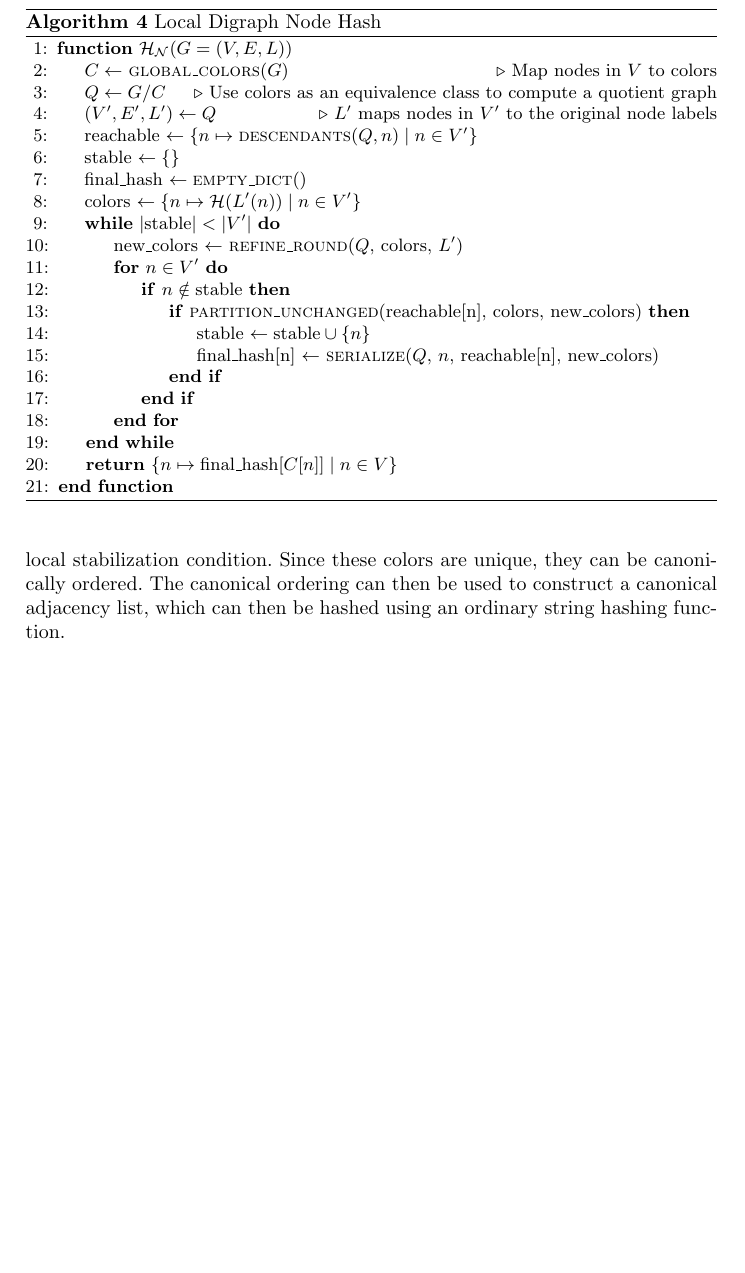
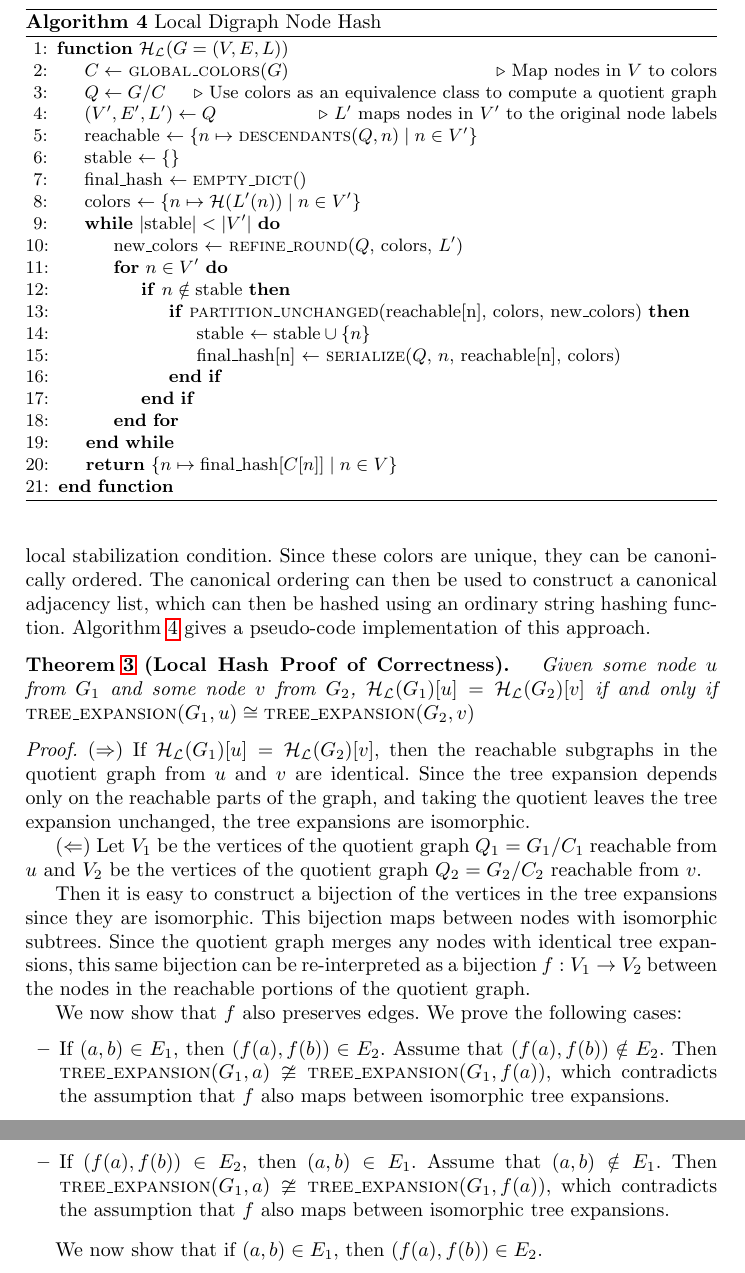
Before and after one commit to calebh/dihash, a LaTeX thesis (papers/new_paper/main.tex): part of page 7 of 19 before the commit and two parts of pages 7 and 8 of 20 after it, the two joined at a grey line, cut so that both start at the same text, the shorter picture padded with empty space. Compiled offline with pdfLaTeX.

Commit message:
Fixed minor bug in tree_expansion_impl.py. More work on new paper

```diff
--- a/papers/new_paper/main.tex
+++ b/papers/new_paper/main.tex
@@ -337,12 +337,12 @@ We then proceed to operate on the new quotient graph, and pass it through a fres
 
 For each node $n$ in the quotient graph, there will be some step $i$ in which that node becomes locally stable. On that round we can create a canonical order for the nodes in the reachable subgraph of $n$ by sorting the colors $\lambda_i$ for each node. We can then use this ordering to create a canonical adjacency list, which can then be serialized to a string and passed through a string hashing function. This gives the node hash for vertex $n$.
 
-To summarize our approach, we begin by merging any nodes which are identical modulo tree expansion by using graph coloring with the global stabilization condition. We then construct a quotient graph, merging any of these identical nodes. We then compute a new graph coloring for each node, this time using the local stabilization condition. Since these colors are unique, they can be canonically ordered. The canonical ordering can then be used to construct a canonical adjacency list, which can then be hashed using an ordinary string hashing function.
+To summarize our approach, we begin by merging any nodes which are identical modulo tree expansion by using graph coloring with the global stabilization condition. We then construct a quotient graph, merging any of these identical nodes. We then compute a new graph coloring for each node, this time using the local stabilization condition. Since these colors are unique, they can be canonically ordered. The canonical ordering can then be used to construct a canonical adjacency list, which can then be hashed using an ordinary string hashing function. Algorithm \ref{alg:local-node-hash} gives a pseudo-code implementation of this approach.
 
 \begin{algorithm}[t]
-    \caption{Local Digraph Node Hash}\label{alg:local-digraph-node-hash}
+    \caption{Local Digraph Node Hash}\label{alg:local-node-hash}
     \begin{algorithmic}[1]
-    \Function{$\mathcal{H_N}$}{$G=(V, E, L)$}
+    \Function{$\mathcal{H_L}$}{$G=(V, E, L)$}
         \State $C \gets$ \textproc{global\_colors}($G$) \Comment Map nodes in $V$ to colors
         \State $Q \gets G / C$ \Comment Use colors as an equivalence class to compute a quotient graph
         \State $(V', E', L') \gets Q$ \Comment $L'$ maps nodes in $V'$ to the original node labels
@@ -356,7 +356,7 @@ To summarize our approach, we begin by merging any nodes which are identical mod
             \If{$n \notin \text{stable}$}
               \If{\textproc{partition\_unchanged}(reachable[n], colors, new\_colors)}
                 \State stable $\gets \text{stable} \cup \{n\}$
-                \State final\_hash[n] $\gets$ \textproc{serialize}($Q$, $n$, reachable[n], new\_colors)
+                \State final\_hash[n] $\gets$ \textproc{serialize}($Q$, $n$, reachable[n], colors)
               \EndIf
             \EndIf
           \EndFor
@@ -366,8 +366,26 @@ To summarize our approach, we begin by merging any nodes which are identical mod
     \end{algorithmic}
 \end{algorithm}
 
+\begin{theoremrep}[Local Hash Proof of Correctness]
+\label{thm:localhashcorrect}
+Given some node $u$ from $G_1$ and some node $v$ from $G_2$, $\mathcal{H_L}(G_1)[u] = \mathcal{H_L}(G_2)[v]$ if and only if $\textproc{tree\_expansion}(G_1, u) \cong \textproc{tree\_expansion}(G_2, v)$
+\end{theoremrep}
 
+\begin{inlineproof}
+  ($\Rightarrow$) If $\mathcal{H_L}(G_1)[u] = \mathcal{H_L}(G_2)[v]$, then the reachable subgraphs in the quotient graph from $u$ and $v$ are identical. Since the tree expansion depends only on the reachable parts of the graph, and taking the quotient leaves the tree expansion unchanged, the tree expansions are isomorphic.
 
+  ($\Leftarrow$) Let $V_1$ be the vertices of the quotient graph $Q_1 = G_1 / C_1$ reachable from $u$ and $V_2$ be the vertices of the quotient graph $Q_2 = G_2 / C_2$ reachable from $v$.
+
+  Then it is easy to construct a bijection of the vertices in the tree expansions since they are isomorphic. This bijection maps between nodes with isomorphic subtrees. Since the quotient graph merges any nodes with identical tree expansions, this same bijection can be re-interpreted as a bijection $f : V_1 \rightarrow V_2$ between the nodes in the reachable portions of the quotient graph.
+
+  We now show that $f$ also preserves edges. We prove the following cases:
+  \begin{itemize}
+    \item If $(a, b) \in E_1$, then $(f(a), f(b)) \in E_2$. Assume that $(f(a), f(b)) \notin E_2$. Then $\textproc{tree\_expansion}(G_1, a) \ncong  \textproc{tree\_expansion}(G_1, f(a))$, which contradicts the assumption that $f$ also maps between isomorphic tree expansions.
+    \item If $(f(a), f(b)) \in E_2$, then $(a, b) \in E_1$. Assume that $(a, b) \notin E_1$. Then $\textproc{tree\_expansion}(G_1, a) \ncong  \textproc{tree\_expansion}(G_1, f(a))$, which contradicts the assumption that $f$ also maps between isomorphic tree expansions.
+  \end{itemize}
+
+  We now show that if $(a, b) \in E_1$, then $(f(a), f(b)) \in E_2$.
+\end{inlineproof}
 
 
 \clearpage
```
Also changed, not shown: 1 other file.
